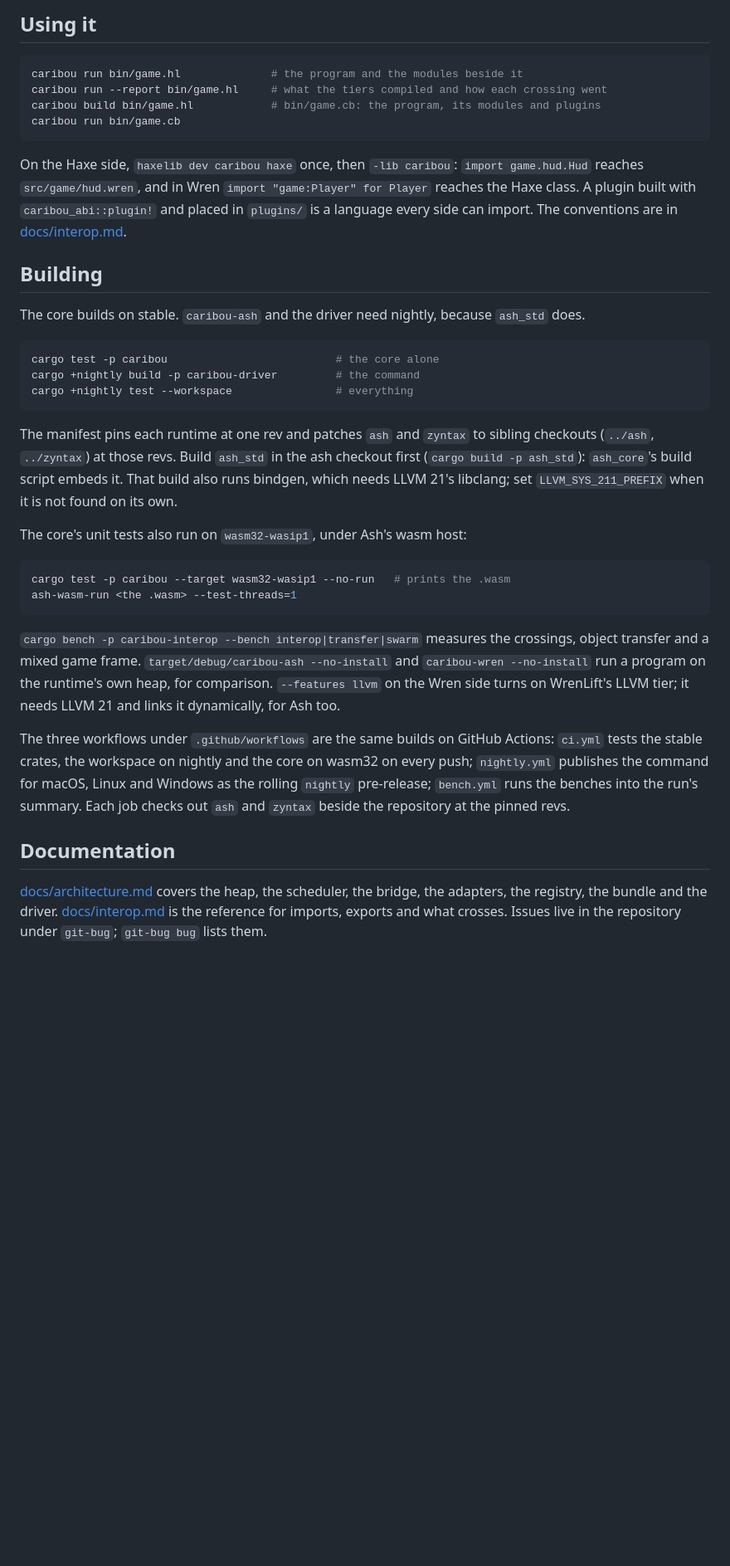
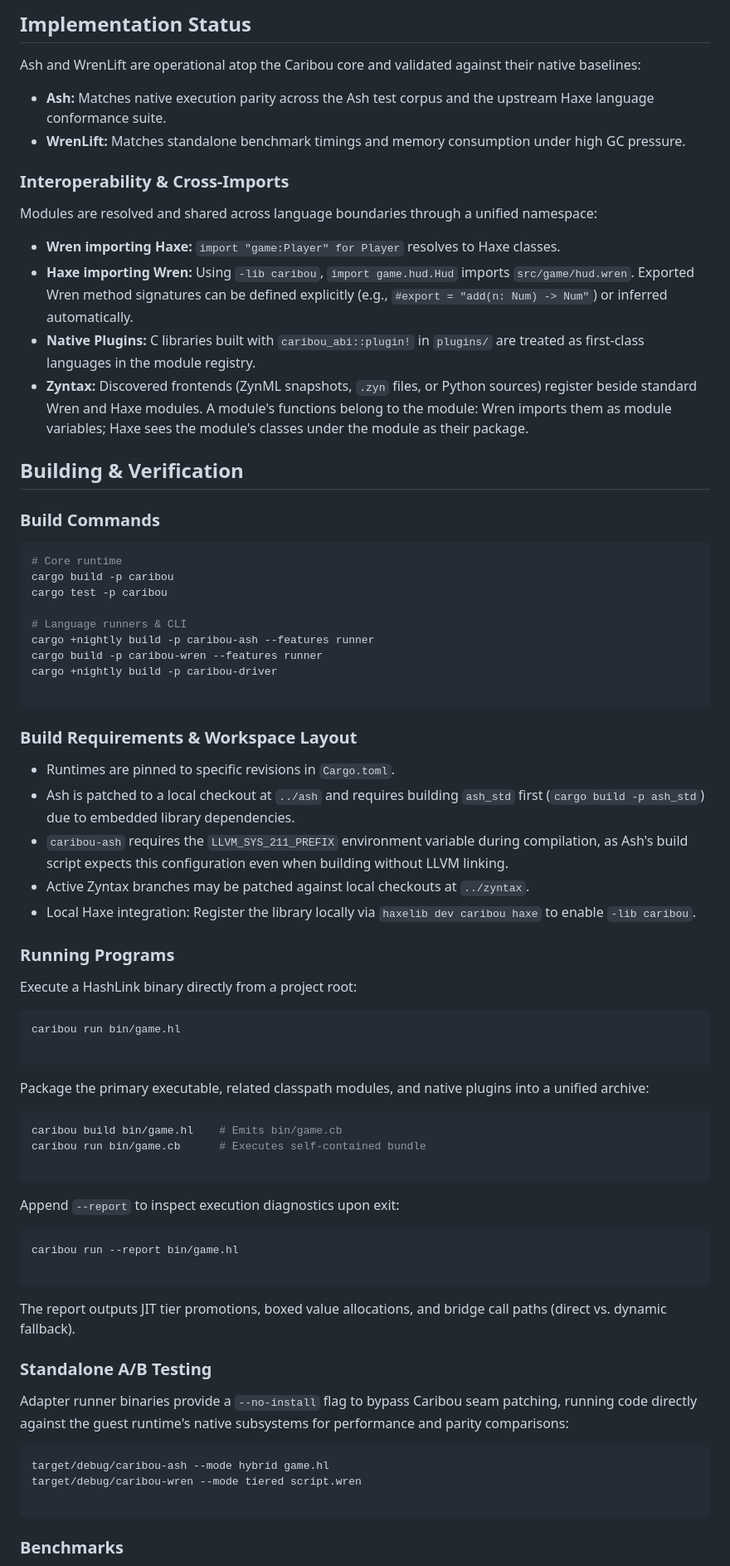
Before and after one commit to rayzor-blade/caribou, a Markdown page: README.md, the part around one of its changes. Shown at 83% size. GitHub-like rendering; blank space fills up the shorter version.

````diff
--- a/README.md
+++ b/README.md
@@ -34,38 +55,79 @@ The runtimes do not depend on Caribou. Each keeps its own collector, scheduler,
 
-## Using it
+## Implementation Status
+
+Ash and WrenLift are operational atop the Caribou core and validated against their native baselines:
+
+* **Ash:** Matches native execution parity across the Ash test corpus and the upstream Haxe language conformance suite.
+* **WrenLift:** Matches standalone benchmark timings and memory consumption under high GC pressure.
+
+### Interoperability & Cross-Imports
+
+Modules are resolved and shared across language boundaries through a unified namespace:
+
+* **Wren importing Haxe:** `import "game:Player" for Player` resolves to Haxe classes.
+* **Haxe importing Wren:** Using `-lib caribou`, `import game.hud.Hud` imports `src/game/hud.wren`. Exported Wren method signatures can be defined explicitly (e.g., `#export = "add(n: Num) -> Num"`) or inferred automatically.
+* **Native Plugins:** C libraries built with `caribou_abi::plugin!` in `plugins/` are treated as first-class languages in the module registry.
+* **Zyntax:** Discovered frontends (ZynML snapshots, `.zyn` files, or Python sources) register beside standard Wren and Haxe modules. A module's functions belong to the module: Wren imports them as module variables; Haxe sees the module's classes under the module as their package.
+
+## Building & Verification
+
+### Build Commands
 
 ```sh
-caribou run bin/game.hl              # the program and the modules beside it
-caribou run --report bin/game.hl     # what the tiers compiled and how each crossing went
-caribou build bin/game.hl            # bin/game.cb: the program, its modules and plugins
-caribou run bin/game.cb
+# Core runtime
+cargo build -p caribou
+cargo test -p caribou
+
+# Language runners & CLI
+cargo +nightly build -p caribou-ash --features runner
+cargo build -p caribou-wren --features runner
+cargo +nightly build -p caribou-driver
+
 ```
 
-On the Haxe side, `haxelib dev caribou haxe` once, then `-lib caribou`: `import game.hud.Hud` reaches `src/game/hud.wren`, and in Wren `import "game:Player" for Player` reaches the Haxe class. A plugin built with `caribou_abi::plugin!` and placed in `plugins/` is a language every side can import. The conventions are in [docs/interop.md](docs/interop.md).
+### Build Requirements & Workspace Layout
 
-## Building
+* Runtimes are pinned to specific revisions in `Cargo.toml`.
+* Ash is patched to a local checkout at `../ash` and requires building `ash_std` first (`cargo build -p ash_std`) due to embedded library dependencies.
+* `caribou-ash` requires the `LLVM_SYS_211_PREFIX` environment variable during compilation, as Ash's build script expects this configuration even when building without LLVM linking.
+* Active Zyntax branches may be patched against local checkouts at `../zyntax`.
+* Local Haxe integration: Register the library locally via `haxelib dev caribou haxe` to enable `-lib caribou`.
 
-The core builds on stable. `caribou-ash` and the driver need nightly, because `ash_std` does.
+### Running Programs
+
+Execute a HashLink binary directly from a project root:
 
 ```sh
-cargo test -p caribou                          # the core alone
-cargo +nightly build -p caribou-driver         # the command
-cargo +nightly test --workspace                # everything
+caribou run bin/game.hl
+
 ```
 
-The manifest pins each runtime at one rev and patches `ash` and `zyntax` to sibling checkouts (`../ash`, `../zyntax`) at those revs. Build `ash_std` in the ash checkout first (`cargo build -p ash_std`): `ash_core`'s build script embeds it. That build also runs bindgen, which needs LLVM 21's libclang; set `LLVM_SYS_211_PREFIX` when it is not found on its own.
-
-The core's unit tests also run on `wasm32-wasip1`, under Ash's wasm host:
+Package the primary executable, related classpath modules, and native plugins into a unified archive:
 
 ```sh
-cargo test -p caribou --target wasm32-wasip1 --no-run   # prints the .wasm
-ash-wasm-run <the .wasm> --test-threads=1
+caribou build bin/game.hl    # Emits bin/game.cb
+caribou run bin/game.cb      # Executes self-contained bundle
+
 ```
 
-`cargo bench -p caribou-interop --bench interop|transfer|swarm` measures the crossings, object transfer and a mixed game frame. `target/debug/caribou-ash --no-install` and `caribou-wren --no-install` run a program on the runtime's own heap, for comparison. `--features llvm` on the Wren side turns on WrenLift's LLVM tier; it needs LLVM 21 and links it dynamically, for Ash too.
+Append `--report` to inspect execution diagnostics upon exit:
 
-The three workflows under `.github/workflows` are the same builds on GitHub Actions: `ci.yml` tests the stable crates, the workspace on nightly and the core on wasm32 on every push; `nightly.yml` publishes the command for macOS, Linux and Windows as the rolling `nightly` pre-release; `bench.yml` runs the benches into the run's summary. Each job checks out `ash` and `zyntax` beside the repository at the pinned revs.
+```sh
+caribou run --report bin/game.hl
 
-## Documentation
+```
 
-[docs/architecture.md](docs/architecture.md) covers the heap, the scheduler, the bridge, the adapters, the registry, the bundle and the driver. [docs/interop.md](docs/interop.md) is the reference for imports, exports and what crosses. Issues live in the repository under `git-bug`; `git-bug bug` lists them.
+The report outputs JIT tier promotions, boxed value allocations, and bridge call paths (direct vs. dynamic fallback).
+
+### Standalone A/B Testing
+
+Adapter runner binaries provide a `--no-install` flag to bypass Caribou seam patching, running code directly against the guest runtime's native subsystems for performance and parity comparisons:
+
+```sh
+target/debug/caribou-ash --mode hybrid game.hl
+target/debug/caribou-wren --mode tiered script.wren
+
+```
+
+### Benchmarks
+
````
Also changed, not shown: other parts of README.md (+72 -13 lines).
